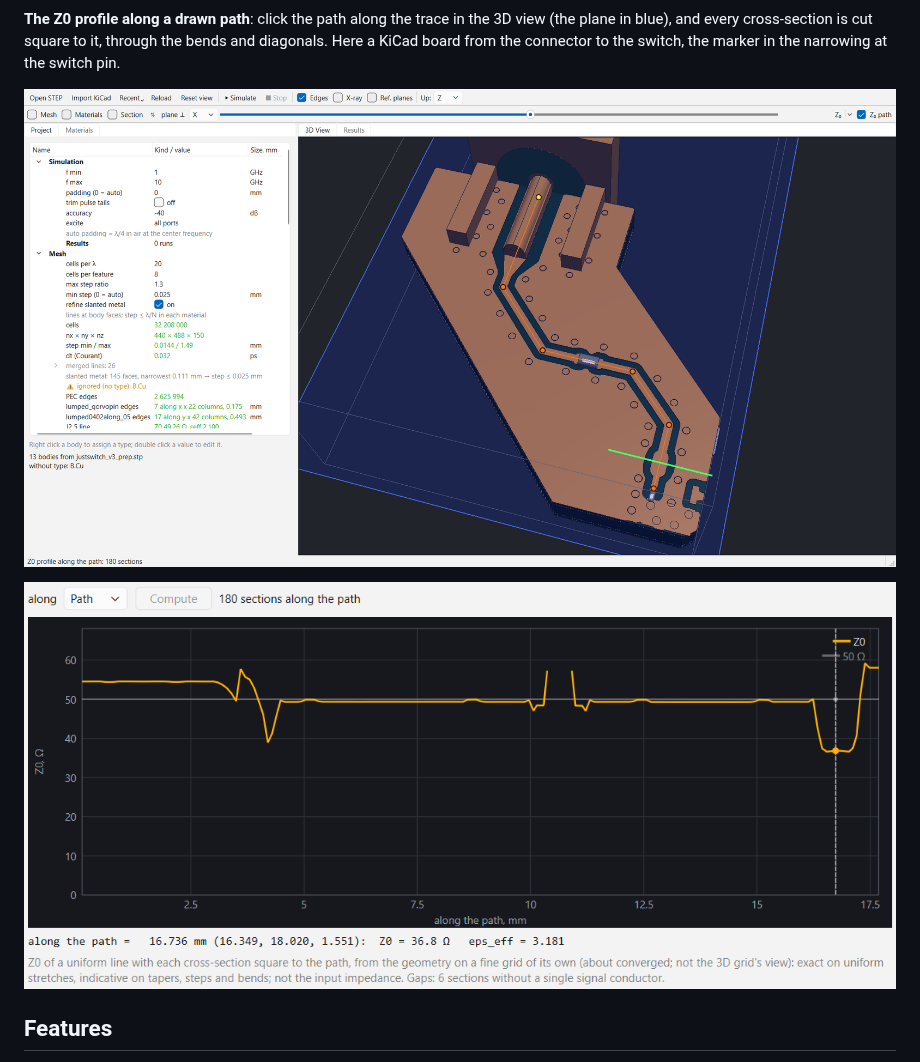
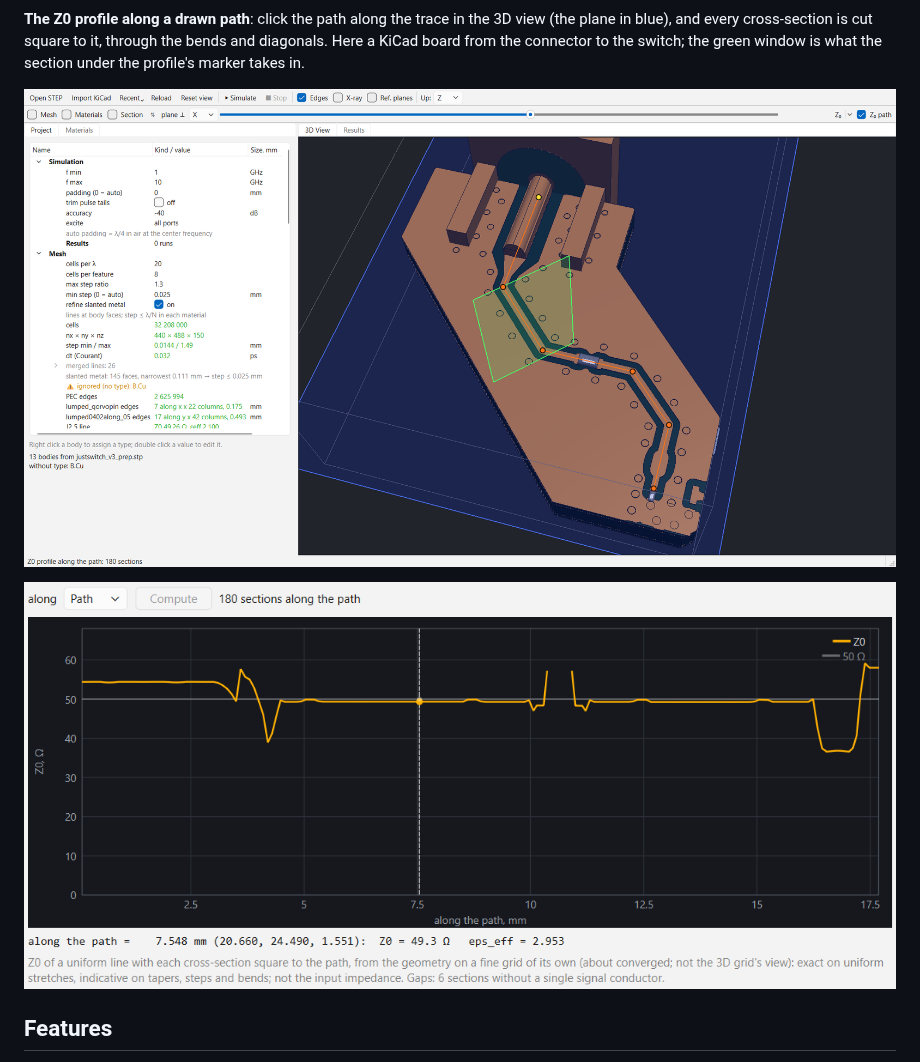
Before and after one commit to inhardwetrust/Electrodinamics_exp, a Markdown page: customcst/README.md, the part around the change. Rendered like a GitHub page; pictures changed too: customcst/docs/images/z0_path.png, customcst/docs/images/z0_path_profile.png.

```diff
--- a/customcst/README.md
+++ b/customcst/README.md
@@ -91,7 +91,8 @@ It shows which part of the feed is off 50 Ω.
 **The Z0 profile along a drawn path**: click the path along the trace in
 the 3D view (the plane in blue), and every cross-section is cut square to
 it, through the bends and diagonals. Here a KiCad board from the
-connector to the switch, the marker in the narrowing at the switch pin.
+connector to the switch; the green window is what the section under the
+profile's marker takes in.
 
 ![Z0 path](docs/images/z0_path.png)
 
```
Also changed, not shown: customcst/ARCHITECTURE.md (+20 -11 lines), 5 other files.
